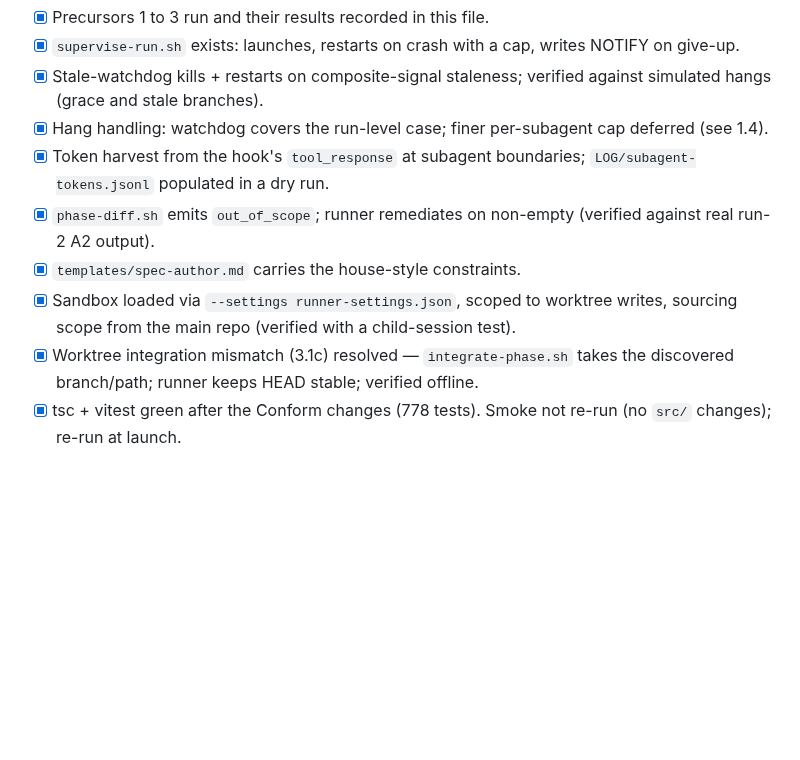
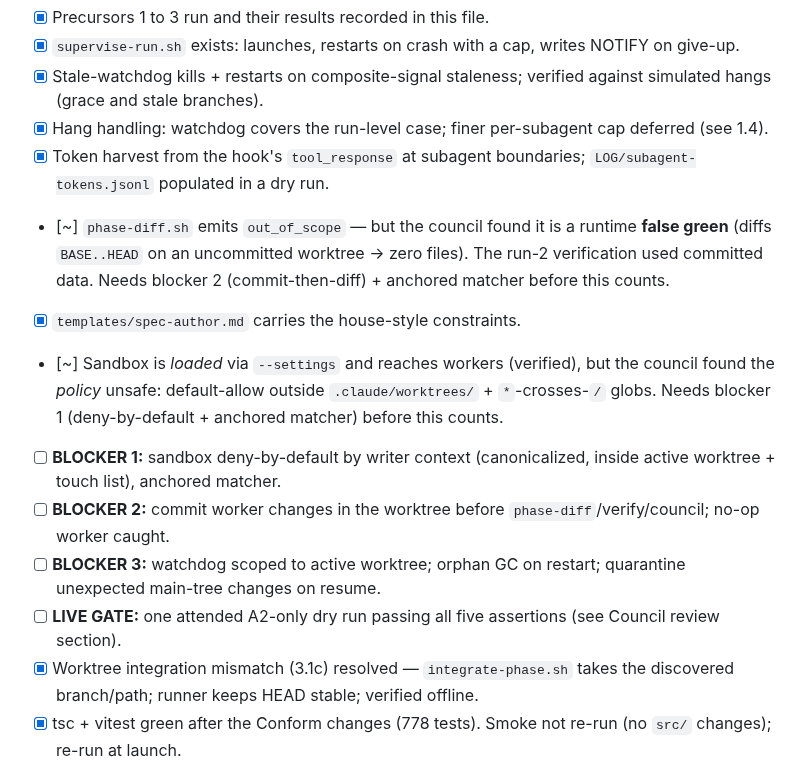
Before and after one commit to l3hox/DelveWard, a Markdown page: planning/m4.5/RUN3-PROPOSAL.md, the part around one of its changes. Drawn GitHub-style; blank space fills up the shorter version.

```diff
--- a/planning/m4.5/RUN3-PROPOSAL.md
+++ b/planning/m4.5/RUN3-PROPOSAL.md
@@ -137,9 +155,13 @@ The orchestrator rewrite, the GUI, the per-step subprocess model, and live budge
 - [x] Stale-watchdog kills + restarts on composite-signal staleness; verified against simulated hangs (grace and stale branches).
 - [x] Hang handling: watchdog covers the run-level case; finer per-subagent cap deferred (see 1.4).
 - [x] Token harvest from the hook's `tool_response` at subagent boundaries; `LOG/subagent-tokens.jsonl` populated in a dry run.
-- [x] `phase-diff.sh` emits `out_of_scope`; runner remediates on non-empty (verified against real run-2 A2 output).
+- [~] `phase-diff.sh` emits `out_of_scope` — but the council found it is a runtime **false green** (diffs `BASE..HEAD` on an uncommitted worktree → zero files). The run-2 verification used committed data. Needs blocker 2 (commit-then-diff) + anchored matcher before this counts.
 - [x] `templates/spec-author.md` carries the house-style constraints.
-- [x] Sandbox loaded via `--settings runner-settings.json`, scoped to worktree writes, sourcing scope from the main repo (verified with a child-session test).
+- [~] Sandbox is *loaded* via `--settings` and reaches workers (verified), but the council found the *policy* unsafe: default-allow outside `.claude/worktrees/` + `*`-crosses-`/` globs. Needs blocker 1 (deny-by-default + anchored matcher) before this counts.
+- [ ] **BLOCKER 1:** sandbox deny-by-default by writer context (canonicalized, inside active worktree + touch list), anchored matcher.
+- [ ] **BLOCKER 2:** commit worker changes in the worktree before `phase-diff`/verify/council; no-op worker caught.
+- [ ] **BLOCKER 3:** watchdog scoped to active worktree; orphan GC on restart; quarantine unexpected main-tree changes on resume.
+- [ ] **LIVE GATE:** one attended A2-only dry run passing all five assertions (see Council review section).
 - [x] Worktree integration mismatch (3.1c) resolved — `integrate-phase.sh` takes the discovered branch/path; runner keeps HEAD stable; verified offline.
 - [x] tsc + vitest green after the Conform changes (778 tests). Smoke not re-run (no `src/` changes); re-run at launch.
 
```
Also changed, not shown: other parts of planning/m4.5/RUN3-PROPOSAL.md (+18 -0 lines).
